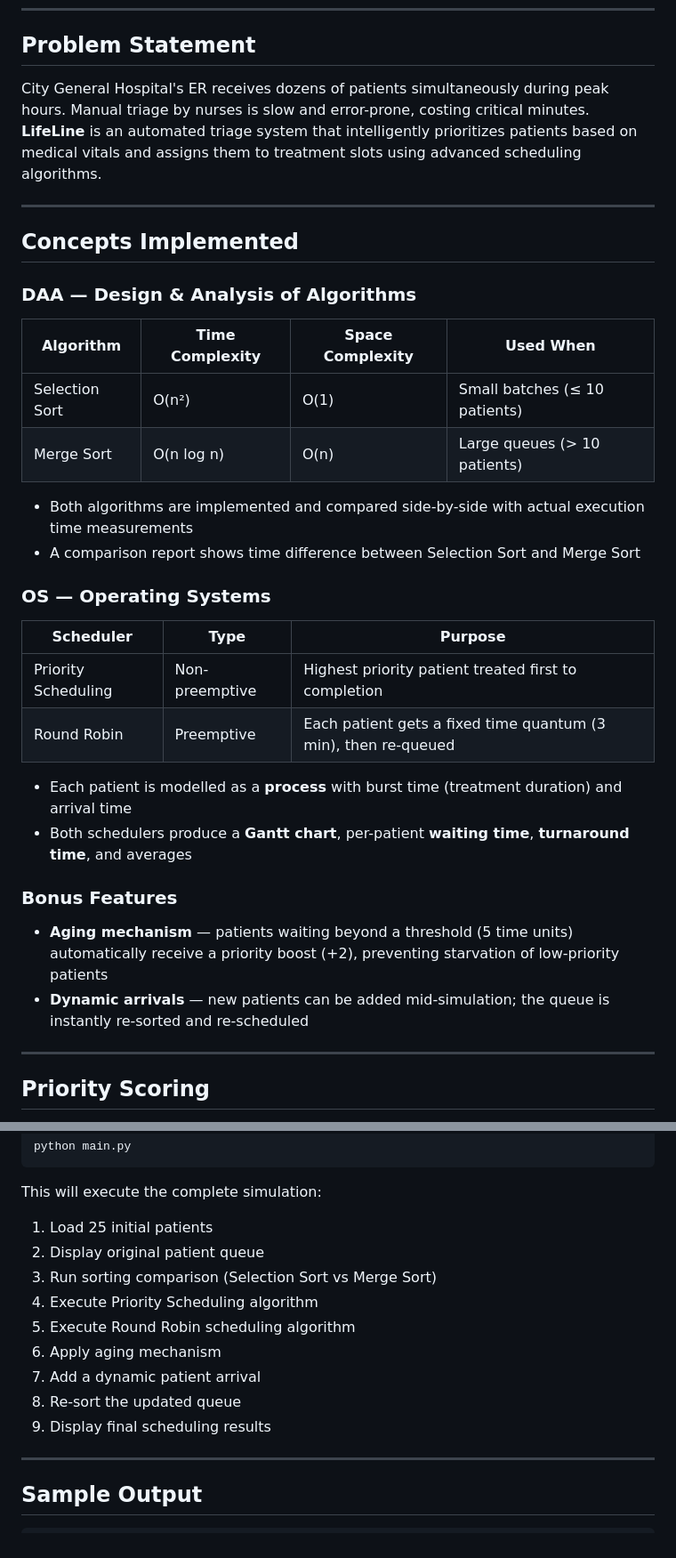
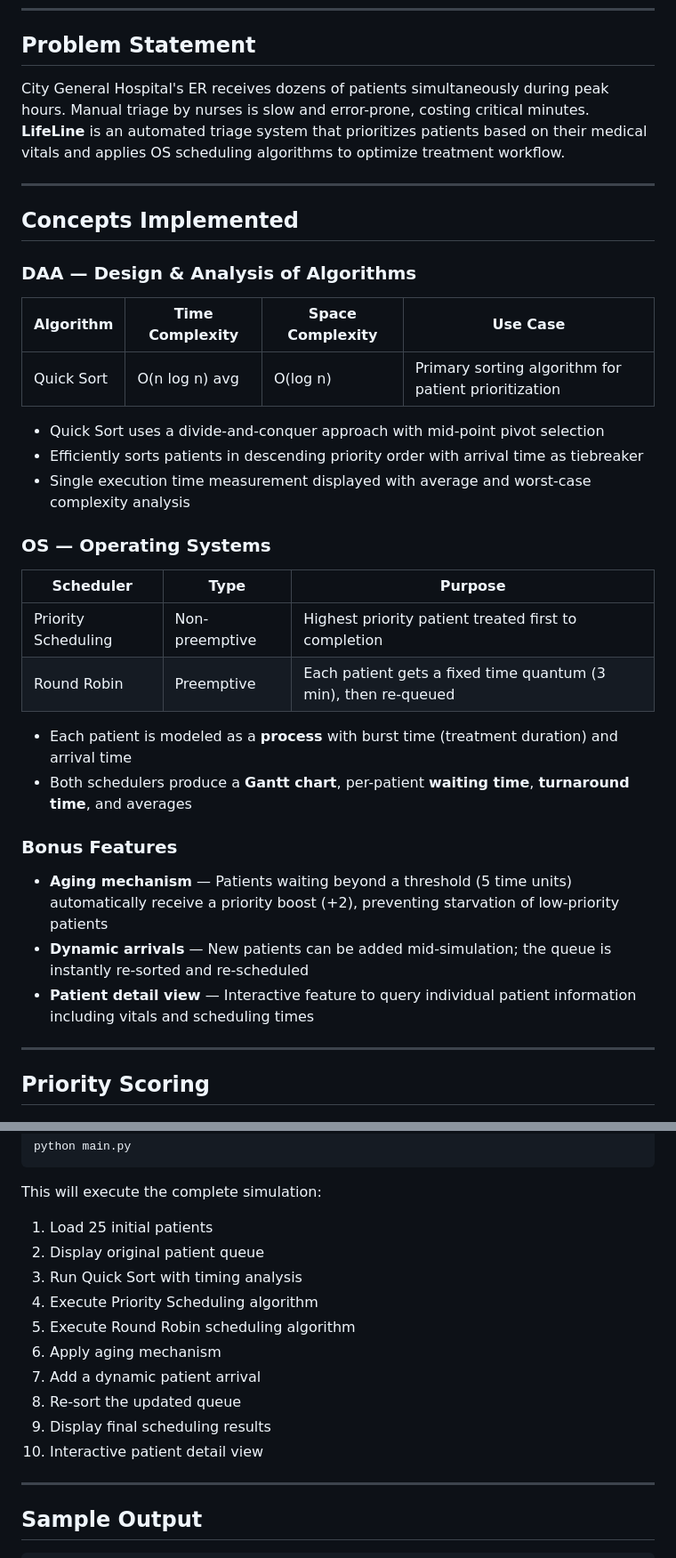
Before and after one commit to Phanideep18/LifeLine-Triage-Engine, a Markdown page: README.md, 2 parts joined by grey strips. Shown at 89% size. GitHub-like rendering.

```diff
--- a/README.md
+++ b/README.md
@@ -7,20 +7,20 @@
 
 ## Problem Statement
 
-City General Hospital's ER receives dozens of patients simultaneously during peak hours. Manual triage by nurses is slow and error-prone, costing critical minutes. **LifeLine** is an automated triage system that intelligently prioritizes patients based on medical vitals and assigns them to treatment slots using advanced scheduling algorithms.
+City General Hospital's ER receives dozens of patients simultaneously during peak hours. Manual triage by nurses is slow and error-prone, costing critical minutes. **LifeLine** is an automated triage system that prioritizes patients based on their medical vitals and applies OS scheduling algorithms to optimize treatment workflow.
 
 ---
 
 ## Concepts Implemented
 
 ### DAA — Design & Analysis of Algorithms
-| Algorithm | Time Complexity | Space Complexity | Used When |
+| Algorithm | Time Complexity | Space Complexity | Use Case |
 |---|---|---|---|
-| Selection Sort | O(n²) | O(1) | Small batches (≤ 10 patients) |
-| Merge Sort | O(n log n) | O(n) | Large queues (> 10 patients) |
+| Quick Sort | O(n log n) avg | O(log n) | Primary sorting algorithm for patient prioritization |
 
-- Both algorithms are implemented and compared side-by-side with actual execution time measurements
-- A comparison report shows time difference between Selection Sort and Merge Sort
+- Quick Sort uses a divide-and-conquer approach with mid-point pivot selection
+- Efficiently sorts patients in descending priority order with arrival time as tiebreaker
+- Single execution time measurement displayed with average and worst-case complexity analysis
 
 ### OS — Operating Systems
 | Scheduler | Type | Purpose |
@@ -28,12 +28,13 @@ City General Hospital's ER receives dozens of patients simultaneously during pea
 | Priority Scheduling | Non-preemptive | Highest priority patient treated first to completion |
 | Round Robin | Preemptive | Each patient gets a fixed time quantum (3 min), then re-queued |
 
-- Each patient is modelled as a **process** with burst time (treatment duration) and arrival time
+- Each patient is modeled as a **process** with burst time (treatment duration) and arrival time
 - Both schedulers produce a **Gantt chart**, per-patient **waiting time**, **turnaround time**, and averages
 
 ### Bonus Features
-- **Aging mechanism** — patients waiting beyond a threshold (5 time units) automatically receive a priority boost (+2), preventing starvation of low-priority patients
-- **Dynamic arrivals** — new patients can be added mid-simulation; the queue is instantly re-sorted and re-scheduled
+- **Aging mechanism** — Patients waiting beyond a threshold (5 time units) automatically receive a priority boost (+2), preventing starvation of low-priority patients
+- **Dynamic arrivals** — New patients can be added mid-simulation; the queue is instantly re-sorted and re-scheduled
+- **Patient detail view** — Interactive feature to query individual patient information including vitals and scheduling times
 
 ---
 
@@ -81,13 +82,14 @@ python main.py
 This will execute the complete simulation:
 1. Load 25 initial patients
 2. Display original patient queue
-3. Run sorting comparison (Selection Sort vs Merge Sort)
+3. Run Quick Sort with timing analysis
 4. Execute Priority Scheduling algorithm
 5. Execute Round Robin scheduling algorithm
 6. Apply aging mechanism
 7. Add a dynamic patient arrival
 8. Re-sort the updated queue
 9. Display final scheduling results
+10. Interactive patient detail view
 
 ---
 
```
Also changed, not shown: other parts of README.md (+59 -46 lines).
